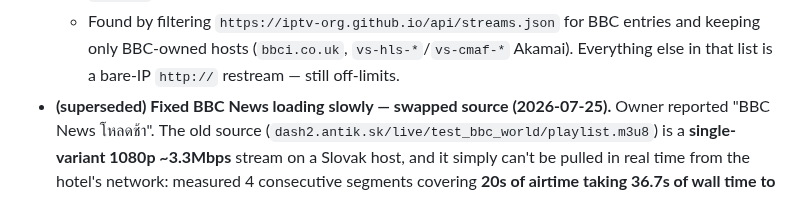
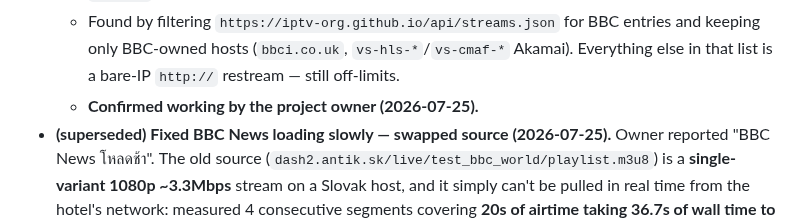
Before and after one commit to atsawinohio-dot/steam-hotel-stream, a Markdown page: HANDOFF.md, the part around the change. GitHub-like rendering.

Commit message:
Note BBC News on BBC's own CDN confirmed working by owner

```diff
--- a/HANDOFF.md
+++ b/HANDOFF.md
@@ -33,6 +33,7 @@ _No agent currently mid-task. Last updated by: Claude (Claude Code) — 2026-07-
   - Strictly better than both previous sources, so there's no trade-off left to explain: **720p** top variant (vs Pluto's 1216x684 ceiling and antik's unusable 1080p), a **full ABR ladder from 192x108 to 1280x720** so a slow moment degrades instead of stalling, and it sends `Access-Control-Allow-Origin: *` so it needs **no proxy** and works in the web app and the M3U IPTV app alike.
   - Measured from the hotel network: media-playlist TTFB 0.13s, and a 2.53MB segment in 0.069s (~36 MB/s) — against ~0.4 MB/s on the old antik.sk source that started this whole thread. `ffprobe` confirms h264 + aac.
   - Found by filtering `https://iptv-org.github.io/api/streams.json` for BBC entries and keeping only BBC-owned hosts (`bbci.co.uk`, `vs-hls-*`/`vs-cmaf-*` Akamai). Everything else in that list is a bare-IP `http://` restream — still off-limits.
+  - **Confirmed working by the project owner (2026-07-25).**
 - **(superseded) Fixed BBC News loading slowly — swapped source (2026-07-25).** Owner reported "BBC News โหลดช้า". The old source (`dash2.antik.sk/live/test_bbc_world/playlist.m3u8`) is a **single-variant 1080p ~3.3Mbps** stream on a Slovak host, and it simply can't be pulled in real time from the hotel's network: measured 4 consecutive segments covering **20s of airtime taking 36.7s of wall time to download** (realtime ratio 1.83 — anything ≥1.0 means permanent rebuffering), wildly erratic (2.7s to 20.6s per segment), manifest TTFB ~650ms. It has no lower-bitrate variant to fall back to (`master.m3u8`, `index.m3u8`, `playlist_720p.m3u8` etc. all 404), so hls.js ABR has nothing to adapt down to.
   - Replaced with Pluto TV's official BBC News channel: `https://jmp2.uk/plu-65d92a8c8b24c80008e285c0.m3u8`. Same Pluto/FAST class as the other Pluto entries already in the list. Measured segment throughput ~45 Mbps (498KB in 0.087s) vs ~0.4 Mbps before, TTFB 0.07s. `ffprobe` confirms aac audio + h264 video + webvtt subs. **Owner confirmed every channel plays correctly after this change (2026-07-25).**
   - **Trade-off to be aware of: this is a resolution downgrade — 1920x1080 → 1216x684.** Pluto tops out at 1216x684 on all three of its variants (1.5/2.1/3.1 Mbps), so the picture is softer than the old feed's nominal 1080p. Accepted because the old feed's 1080p was unwatchable in practice. If a fast *and* genuinely-HD legitimate BBC source turns up, revisit.
```
